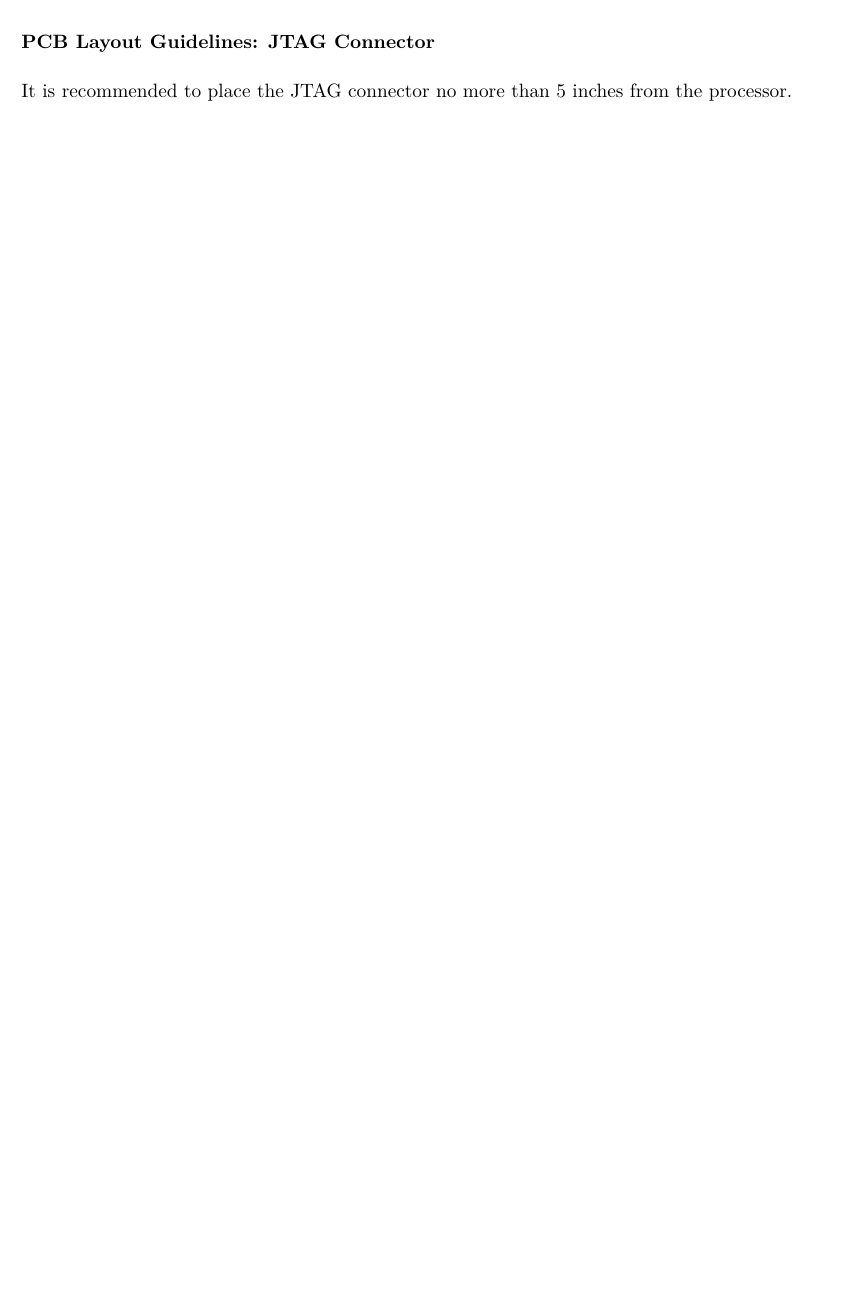
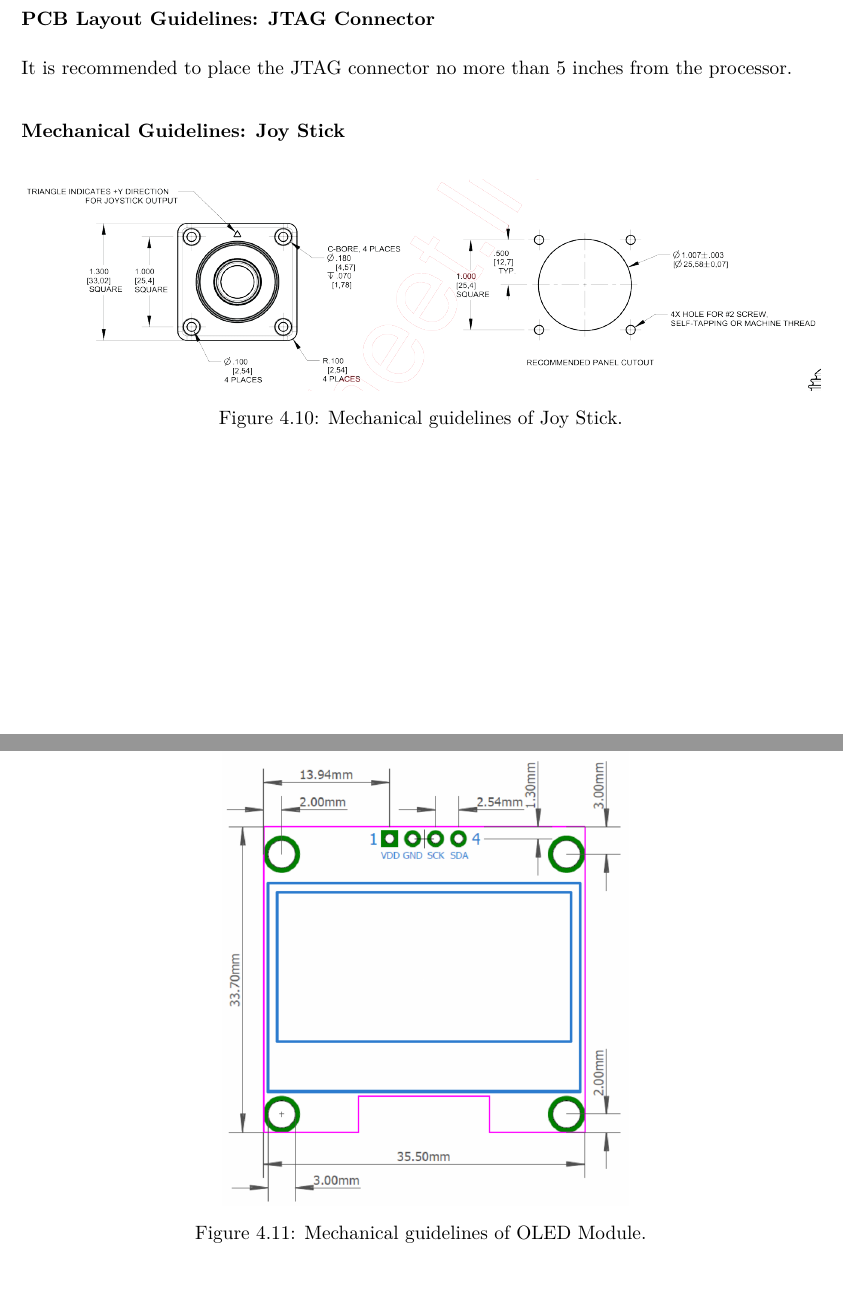
Before and after one commit to thepenguinn/internship, a LaTeX document (main.tex, which reads chapter_04/section_04/section.tex): part of page 32 of 32 before the commit and two parts of pages 32 and 33 of 33 after it, the two joined at a grey line, cut so that both start at the same text, the shorter picture padded with empty space. Compiled offline with pdfLaTeX.

Commit message:
Added oled and joy mech guidelines

```diff
--- a/chapter_04/section_04/section.tex
+++ b/chapter_04/section_04/section.tex
@@ -274,6 +274,34 @@ through UART.
 It is recommended to place the JTAG connector no more than 5 inches from the
 processor.
 
+\subsubsection{Mechanical Guidelines: Joy Stick}
+
+\begin{figure} [H]
+    \centering
+    \includegraphics [
+        % width = \textwidth,
+        max width = \IGXMaxWidth,
+        max height = \IGXMaxHeight,
+        \IGXDefaultOptionalArgs,
+    ] {pics/joy_mech_guidelines.png}
+    \captionof{figure} {Mechanical guidelines of Joy Stick.}
+    \label{fig:joyMechGuide}
+\end{figure}
+
+\subsubsection{Mechanical Guidelines: OLED Module}
+
+\begin{figure} [H]
+    \centering
+    \includegraphics [
+        width = 0.6\textwidth,
+        max width = \IGXMaxWidth,
+        max height = \IGXMaxHeight,
+        \IGXDefaultOptionalArgs,
+    ] {pics/oled_mech_guidelines.png}
+    \captionof{figure} {Mechanical guidelines of OLED Module.}
+    \label{fig:oledMechGuide}
+\end{figure}
+
 % joy_interface_guideline.png
 % lm2596_layout_guideline.png
 % stm_cam_power_estimate.pdf
```
Also changed, not shown: chapter_04/section_04/pics/joy_mech_guidelines.png (added), chapter_04/section_04/pics/oled_mech_guidelines.png (added), chapter_04/section_04/pics/out.png (added), chapter_04/section_04/pics/out.svg (added).
